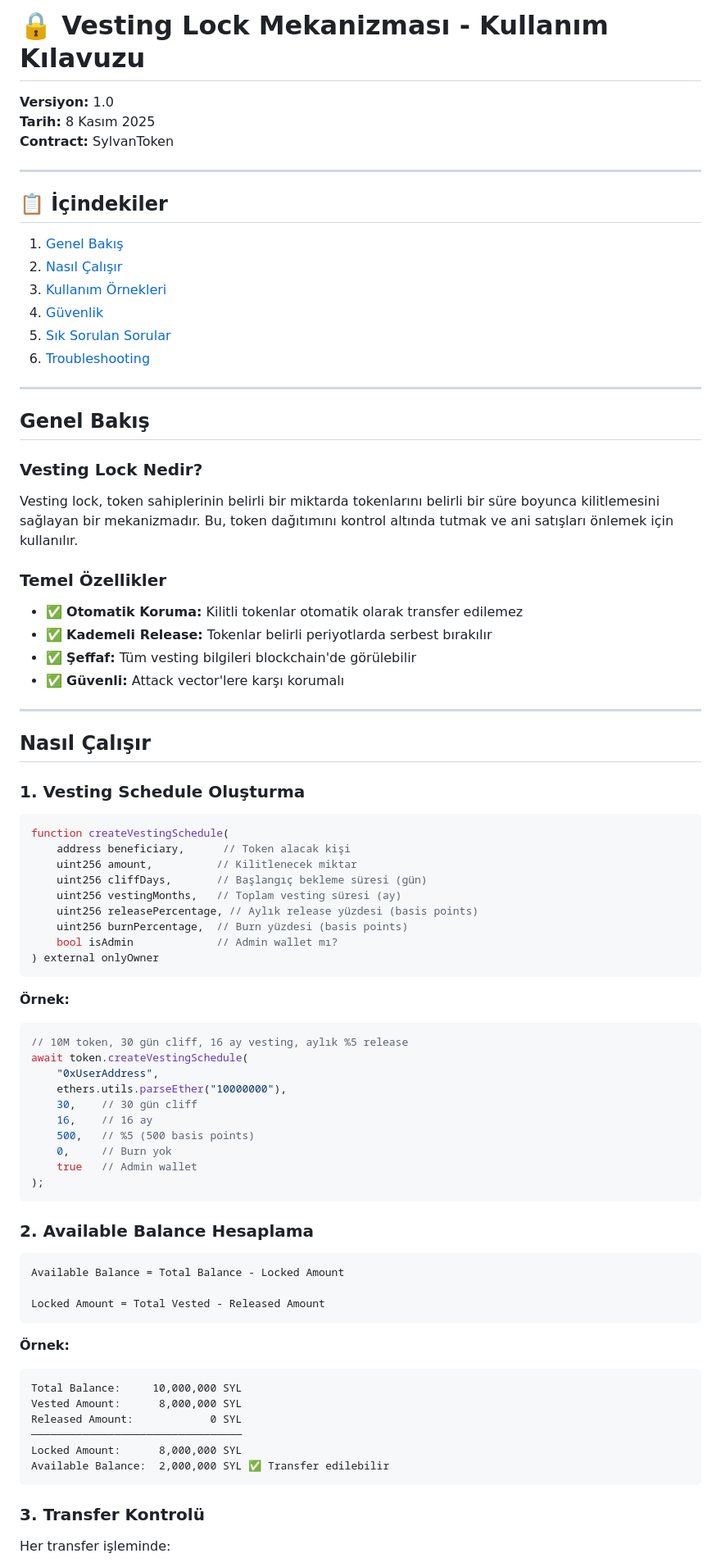
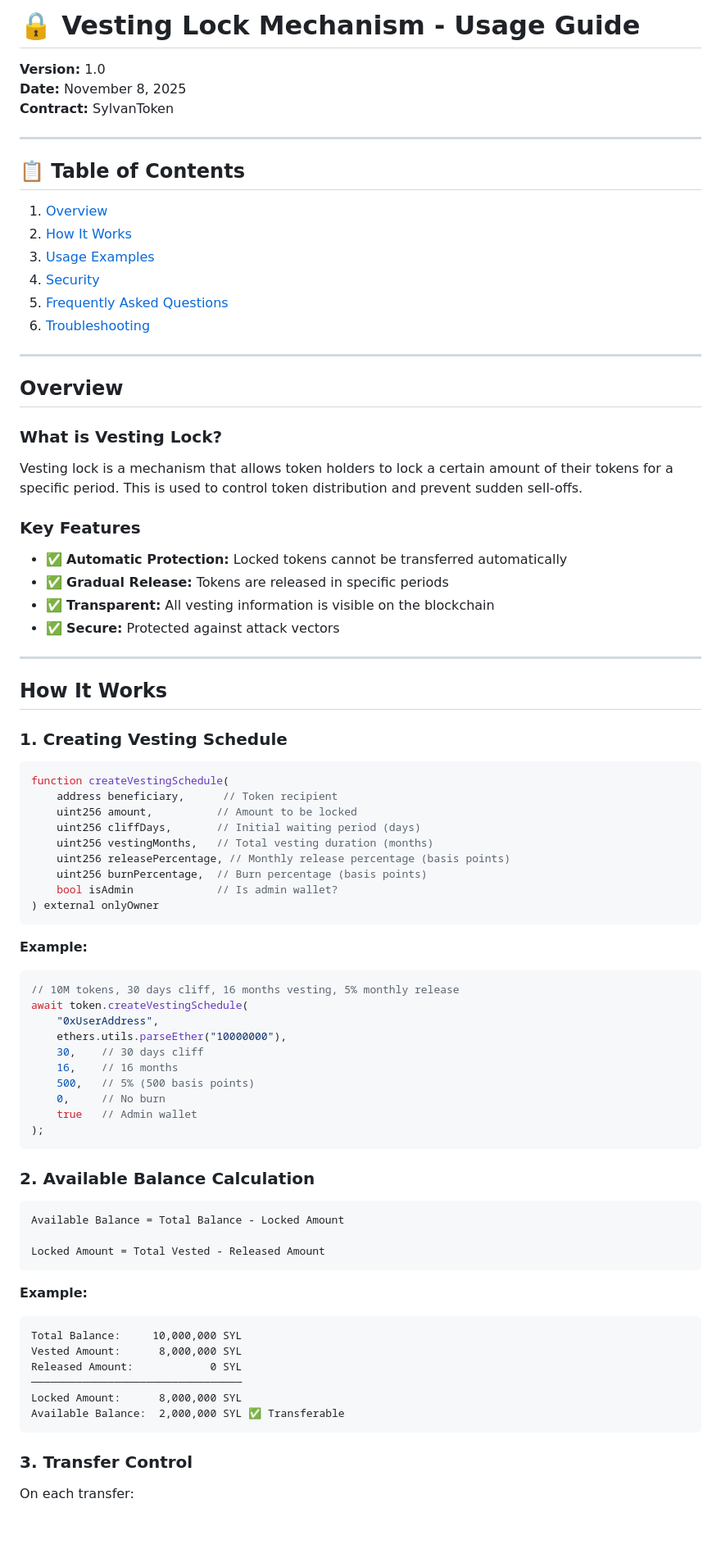
Before and after one commit to SylvanToken/SylvanToken, a Markdown page: docs/VESTING_LOCK_GUIDE.md, the part around the change printed below. Shown: that part at 82% size. GitHub-like rendering; blank space fills up the shorter version.

````diff
--- a/docs/VESTING_LOCK_GUIDE.md
+++ b/docs/VESTING_LOCK_GUIDE.md
@@ -1,68 +1,68 @@
-# 🔒 Vesting Lock Mekanizması - Kullanım Kılavuzu
+# 🔒 Vesting Lock Mechanism - Usage Guide
 
-**Versiyon:** 1.0
-**Tarih:** 8 Kasım 2025
+**Version:** 1.0
+**Date:** November 8, 2025
 **Contract:** SylvanToken
 
 ---
 
-## 📋 İçindekiler
+## 📋 Table of Contents
 
-1. [Genel Bakış](#genel-bakış)
-2. [Nasıl Çalışır](#nasıl-çalışır)
-3. [Kullanım Örnekleri](#kullanım-örnekleri)
-4. [Güvenlik](#güvenlik)
-5. [Sık Sorulan Sorular](#sık-sorulan-sorular)
+1. [Overview](#overview)
+2. [How It Works](#how-it-works)
+3. [Usage Examples](#usage-examples)
+4. [Security](#security)
+5. [Frequently Asked Questions](#frequently-asked-questions)
 6. [Troubleshooting](#troubleshooting)
 
 ---
 
-## Genel Bakış
+## Overview
 
-### Vesting Lock Nedir?
+### What is Vesting Lock?
 
-Vesting lock, token sahiplerinin belirli bir miktarda tokenlarını belirli bir süre boyunca kilitlemesini sağlayan bir mekanizmadır. Bu, token dağıtımını kontrol altında tutmak ve ani satışları önlemek için kullanılır.
+Vesting lock is a mechanism that allows token holders to lock a certain amount of their tokens for a specific period. This is used to control token distribution and prevent sudden sell-offs.
 
-### Temel Özellikler
+### Key Features
 
-- ✅ **Otomatik Koruma:** Kilitli tokenlar otomatik olarak transfer edilemez
-- ✅ **Kademeli Release:** Tokenlar belirli periyotlarda serbest bırakılır
-- ✅ **Şeffaf:** Tüm vesting bilgileri blockchain'de görülebilir
-- ✅ **Güvenli:** Attack vector'lere karşı korumalı
+- ✅ **Automatic Protection:** Locked tokens cannot be transferred automatically
+- ✅ **Gradual Release:** Tokens are released in specific periods
+- ✅ **Transparent:** All vesting information is visible on the blockchain
+- ✅ **Secure:** Protected against attack vectors
 
 ---
 
-## Nasıl Çalışır
+## How It Works
 
-### 1. Vesting Schedule Oluşturma
+### 1. Creating Vesting Schedule
 
 ```solidity
 function createVestingSchedule(
-    address beneficiary,      // Token alacak kişi
-    uint256 amount,          // Kilitlenecek miktar
-    uint256 cliffDays,       // Başlangıç bekleme süresi (gün)
-    uint256 vestingMonths,   // Toplam vesting süresi (ay)
-    uint256 releasePercentage, // Aylık release yüzdesi (basis points)
-    uint256 burnPercentage,  // Burn yüzdesi (basis points)
-    bool isAdmin             // Admin wallet mı?
+    address beneficiary,      // Token recipient
+    uint256 amount,          // Amount to be locked
+    uint256 cliffDays,       // Initial waiting period (days)
+    uint256 vestingMonths,   // Total vesting duration (months)
+    uint256 releasePercentage, // Monthly release percentage (basis points)
+    uint256 burnPercentage,  // Burn percentage (basis points)
+    bool isAdmin             // Is admin wallet?
 ) external onlyOwner
 ```
 
-**Örnek:**
+**Example:**
 ```javascript
-// 10M token, 30 gün cliff, 16 ay vesting, aylık %5 release
+// 10M tokens, 30 days cliff, 16 months vesting, 5% monthly release
 await token.createVestingSchedule(
     "0xUserAddress",
     ethers.utils.parseEther("10000000"),
-    30,    // 30 gün cliff
-    16,    // 16 ay
-    500,   // %5 (500 basis points)
-    0,     // Burn yok
+    30,    // 30 days cliff
+    16,    // 16 months
+    500,   // 5% (500 basis points)
+    0,     // No burn
     true   // Admin wallet
 );
 ```
 
-### 2. Available Balance Hesaplama
+### 2. Available Balance Calculation
 
 ```
 Available Balance = Total Balance - Locked Amount
@@ -70,17 +70,17 @@ Available Balance = Total Balance - Locked Amount
 Locked Amount = Total Vested - Released Amount
 ```
 
-**Örnek:**
+**Example:**
 ```
 Total Balance:     10,000,000 SYL
 Vested Amount:      8,000,000 SYL
 Released Amount:            0 SYL
 ─────────────────────────────────
 Locked Amount:      8,000,000 SYL
-Available Balance:  2,000,000 SYL ✅ Transfer edilebilir
+Available Balance:  2,000,000 SYL ✅ Transferable
 ```
 
-### 3. Transfer Kontrolü
+### 3. Transfer Control
 
-Her transfer işleminde:
+On each transfer:
 
````
Also changed, not shown: other parts of docs/VESTING_LOCK_GUIDE.md (+84 -84 lines).
